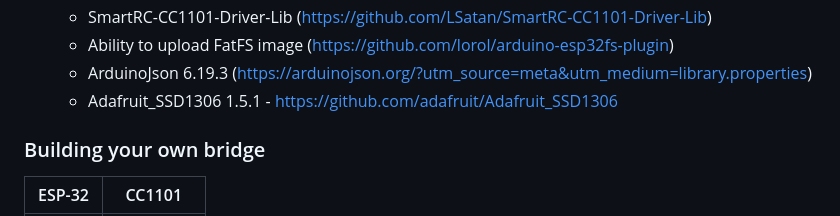
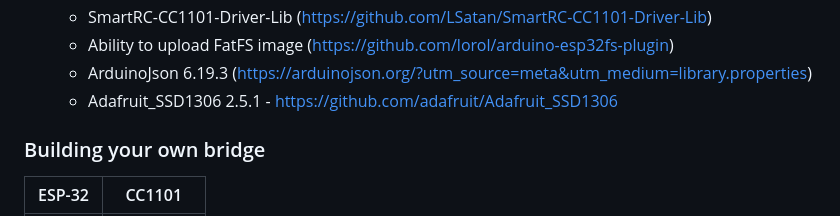
Before and after one commit to xitiomet/flipperzero-chat-esp32, a Markdown page: README.md, the part around the change. Rendered like a GitHub page.

Commit message:
fixed typo

```diff
--- a/README.md
+++ b/README.md
@@ -13,7 +13,7 @@ In order to build this you will need:
      * SmartRC-CC1101-Driver-Lib (https://github.com/LSatan/SmartRC-CC1101-Driver-Lib)
      * Ability to upload FatFS image (https://github.com/lorol/arduino-esp32fs-plugin)
      * ArduinoJson 6.19.3 (https://arduinojson.org/?utm_source=meta&utm_medium=library.properties)
-     * Adafruit_SSD1306 1.5.1 - https://github.com/adafruit/Adafruit_SSD1306
+     * Adafruit_SSD1306 2.5.1 - https://github.com/adafruit/Adafruit_SSD1306
 
 
 ### Building your own bridge
```
